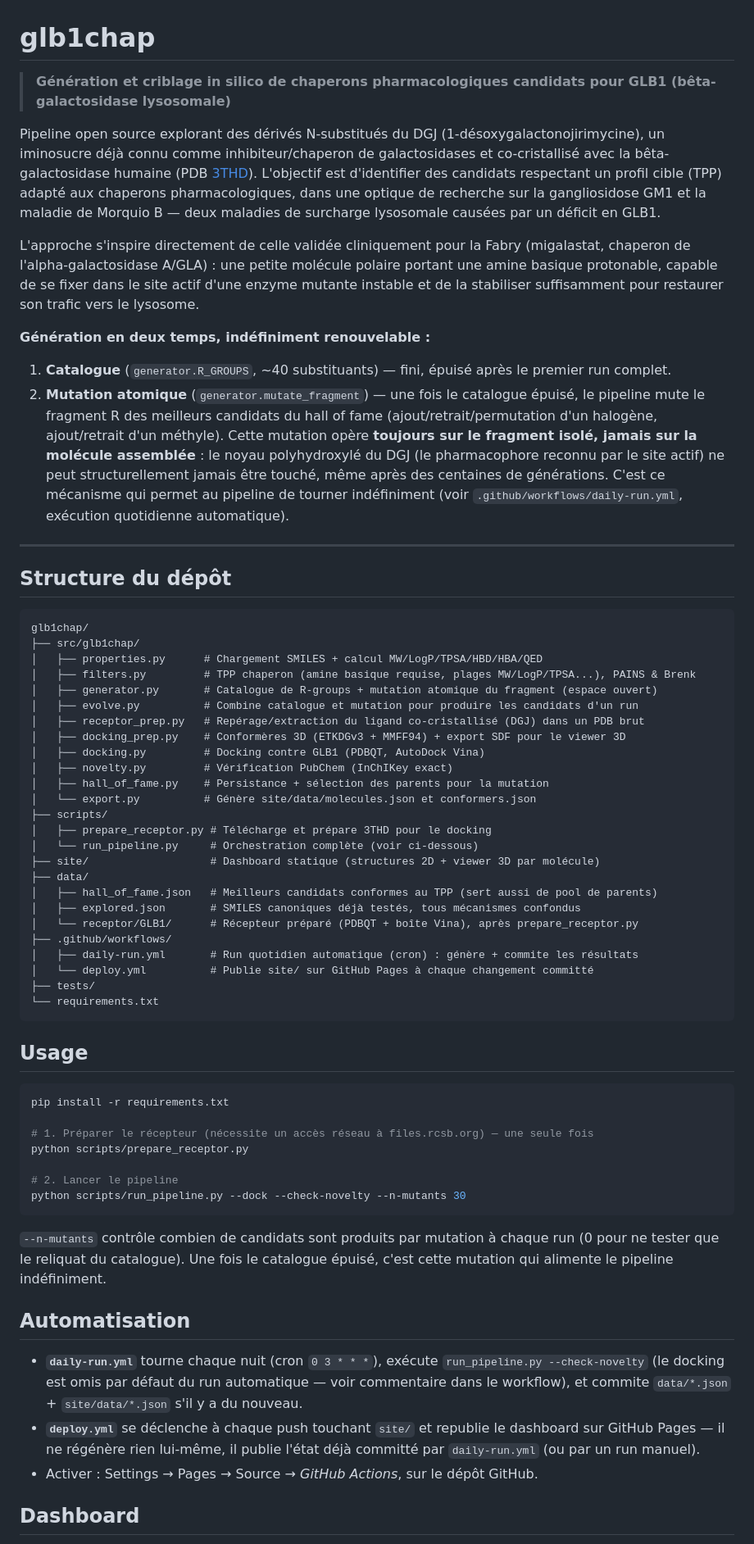
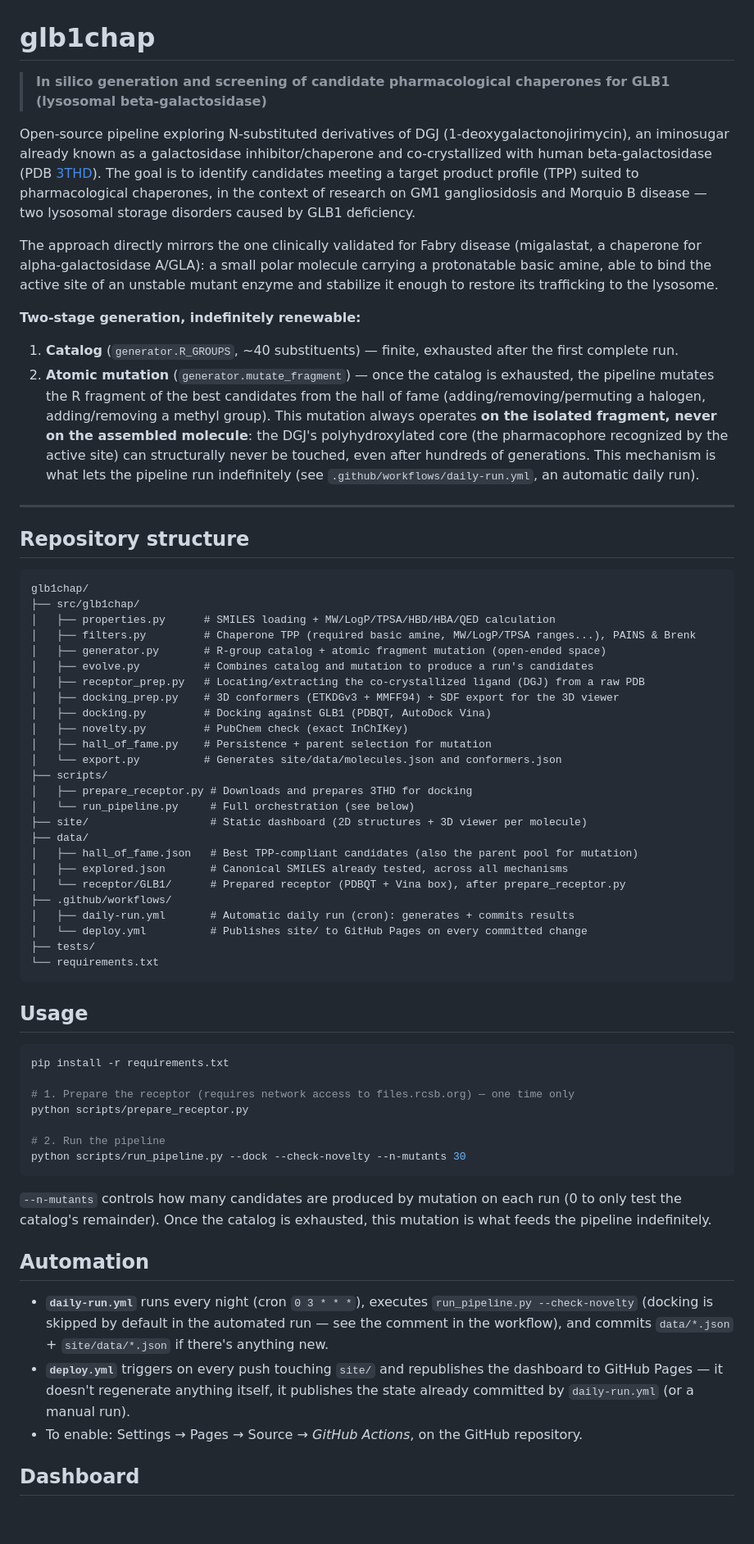
Before and after one commit to as9ardth0r/glb1chap, a Markdown page: README.md, the part around one of its changes. Shown at 82% size. Rendered like a GitHub page; blank space fills up the shorter version.

````diff
--- a/README.md
+++ b/README.md
@@ -1,43 +1,64 @@
 # glb1chap
 
-> **Génération et criblage in silico de chaperons pharmacologiques candidats pour GLB1 (bêta-galactosidase lysosomale)**
+> **In silico generation and screening of candidate pharmacological chaperones for GLB1 (lysosomal beta-galactosidase)**
 
-Pipeline open source explorant des dérivés N-substitués du DGJ (1-désoxygalactonojirimycine), un iminosucre déjà connu comme inhibiteur/chaperon de galactosidases et co-cristallisé avec la bêta-galactosidase humaine (PDB [3THD](https://www.rcsb.org/structure/3THD)). L'objectif est d'identifier des candidats respectant un profil cible (TPP) adapté aux chaperons pharmacologiques, dans une optique de recherche sur la gangliosidose GM1 et la maladie de Morquio B — deux maladies de surcharge lysosomale causées par un déficit en GLB1.
+Open-source pipeline exploring N-substituted derivatives of DGJ
+(1-deoxygalactonojirimycin), an iminosugar already known as a
+galactosidase inhibitor/chaperone and co-crystallized with human
+beta-galactosidase (PDB [3THD](https://www.rcsb.org/structure/3THD)).
+The goal is to identify candidates meeting a target product profile
+(TPP) suited to pharmacological chaperones, in the context of research
+on GM1 gangliosidosis and Morquio B disease — two lysosomal storage
+disorders caused by GLB1 deficiency.
 
-L'approche s'inspire directement de celle validée cliniquement pour la Fabry (migalastat, chaperon de l'alpha-galactosidase A/GLA) : une petite molécule polaire portant une amine basique protonable, capable de se fixer dans le site actif d'une enzyme mutante instable et de la stabiliser suffisamment pour restaurer son trafic vers le lysosome.
+The approach directly mirrors the one clinically validated for Fabry
+disease (migalastat, a chaperone for alpha-galactosidase A/GLA): a
+small polar molecule carrying a protonatable basic amine, able to bind
+the active site of an unstable mutant enzyme and stabilize it enough
+to restore its trafficking to the lysosome.
 
-**Génération en deux temps, indéfiniment renouvelable :**
-1. **Catalogue** (`generator.R_GROUPS`, ~40 substituants) — fini, épuisé après le premier run complet.
-2. **Mutation atomique** (`generator.mutate_fragment`) — une fois le catalogue épuisé, le pipeline mute le fragment R des meilleurs candidats du hall of fame (ajout/retrait/permutation d'un halogène, ajout/retrait d'un méthyle). Cette mutation opère **toujours sur le fragment isolé, jamais sur la molécule assemblée** : le noyau polyhydroxylé du DGJ (le pharmacophore reconnu par le site actif) ne peut structurellement jamais être touché, même après des centaines de générations. C'est ce mécanisme qui permet au pipeline de tourner indéfiniment (voir `.github/workflows/daily-run.yml`, exécution quotidienne automatique).
+**Two-stage generation, indefinitely renewable:**
+1. **Catalog** (`generator.R_GROUPS`, ~40 substituents) — finite,
+   exhausted after the first complete run.
+2. **Atomic mutation** (`generator.mutate_fragment`) — once the catalog
+   is exhausted, the pipeline mutates the R fragment of the best
+   candidates from the hall of fame (adding/removing/permuting a
+   halogen, adding/removing a methyl group). This mutation always
+   operates **on the isolated fragment, never on the assembled
+   molecule**: the DGJ's polyhydroxylated core (the pharmacophore
+   recognized by the active site) can structurally never be touched,
+   even after hundreds of generations. This mechanism is what lets the
+   pipeline run indefinitely (see `.github/workflows/daily-run.yml`,
+   an automatic daily run).
 
 ---
 
-## Structure du dépôt
+## Repository structure
 
 ```text
 glb1chap/
 ├── src/glb1chap/
-│   ├── properties.py      # Chargement SMILES + calcul MW/LogP/TPSA/HBD/HBA/QED
-│   ├── filters.py         # TPP chaperon (amine basique requise, plages MW/LogP/TPSA...), PAINS & Brenk
-│   ├── generator.py       # Catalogue de R-groups + mutation atomique du fragment (espace ouvert)
-│   ├── evolve.py          # Combine catalogue et mutation pour produire les candidats d'un run
-│   ├── receptor_prep.py   # Repérage/extraction du ligand co-cristallisé (DGJ) dans un PDB brut
-│   ├── docking_prep.py    # Conformères 3D (ETKDGv3 + MMFF94) + export SDF pour le viewer 3D
-│   ├── docking.py         # Docking contre GLB1 (PDBQT, AutoDock Vina)
-│   ├── novelty.py         # Vérification PubChem (InChIKey exact)
-│   ├── hall_of_fame.py    # Persistance + sélection des parents pour la mutation
-│   └── export.py          # Génère site/data/molecules.json et conformers.json
+│   ├── properties.py      # SMILES loading + MW/LogP/TPSA/HBD/HBA/QED calculation
+│   ├── filters.py         # Chaperone TPP (required basic amine, MW/LogP/TPSA ranges...), PAINS & Brenk
+│   ├── generator.py       # R-group catalog + atomic fragment mutation (open-ended space)
+│   ├── evolve.py          # Combines catalog and mutation to produce a run's candidates
+│   ├── receptor_prep.py   # Locating/extracting the co-crystallized ligand (DGJ) from a raw PDB
+│   ├── docking_prep.py    # 3D conformers (ETKDGv3 + MMFF94) + SDF export for the 3D viewer
+│   ├── docking.py         # Docking against GLB1 (PDBQT, AutoDock Vina)
+│   ├── novelty.py         # PubChem check (exact InChIKey)
+│   ├── hall_of_fame.py    # Persistence + parent selection for mutation
+│   └── export.py          # Generates site/data/molecules.json and conformers.json
 ├── scripts/
-│   ├── prepare_receptor.py # Télécharge et prépare 3THD pour le docking
-│   └── run_pipeline.py     # Orchestration complète (voir ci-dessous)
-├── site/                   # Dashboard statique (structures 2D + viewer 3D par molécule)
+│   ├── prepare_receptor.py # Downloads and prepares 3THD for docking
+│   └── run_pipeline.py     # Full orchestration (see below)
+├── site/                   # Static dashboard (2D structures + 3D viewer per molecule)
 ├── data/
-│   ├── hall_of_fame.json   # Meilleurs candidats conformes au TPP (sert aussi de pool de parents)
-│   ├── explored.json       # SMILES canoniques déjà testés, tous mécanismes confondus
-│   └── receptor/GLB1/      # Récepteur préparé (PDBQT + boîte Vina), après prepare_receptor.py
+│   ├── hall_of_fame.json   # Best TPP-compliant candidates (also the parent pool for mutation)
+│   ├── explored.json       # Canonical SMILES already tested, across all mechanisms
+│   └── receptor/GLB1/      # Prepared receptor (PDBQT + Vina box), after prepare_receptor.py
 ├── .github/workflows/
-│   ├── daily-run.yml       # Run quotidien automatique (cron) : génère + commite les résultats
-│   └── deploy.yml          # Publie site/ sur GitHub Pages à chaque changement committé
+│   ├── daily-run.yml       # Automatic daily run (cron): generates + commits results
+│   └── deploy.yml          # Publishes site/ to GitHub Pages on every committed change
 ├── tests/
 └── requirements.txt
 ```
@@ -47,20 +68,29 @@ glb1chap/
 ```bash
 pip install -r requirements.txt
 
-# 1. Préparer le récepteur (nécessite un accès réseau à files.rcsb.org) — une seule fois
+# 1. Prepare the receptor (requires network access to files.rcsb.org) — one time only
 python scripts/prepare_receptor.py
 
-# 2. Lancer le pipeline
+# 2. Run the pipeline
 python scripts/run_pipeline.py --dock --check-novelty --n-mutants 30
 ```
 
-`--n-mutants` contrôle combien de candidats sont produits par mutation à chaque run (0 pour ne tester que le reliquat du catalogue). Une fois le catalogue épuisé, c'est cette mutation qui alimente le pipeline indéfiniment.
+`--n-mutants` controls how many candidates are produced by mutation on
+each run (0 to only test the catalog's remainder). Once the catalog is
+exhausted, this mutation is what feeds the pipeline indefinitely.
 
-## Automatisation
+## Automation
 
-- **`daily-run.yml`** tourne chaque nuit (cron `0 3 * * *`), exécute `run_pipeline.py --check-novelty` (le docking est omis par défaut du run automatique — voir commentaire dans le workflow), et commite `data/*.json` + `site/data/*.json` s'il y a du nouveau.
-- **`deploy.yml`** se déclenche à chaque push touchant `site/` et republie le dashboard sur GitHub Pages — il ne régénère rien lui-même, il publie l'état déjà committé par `daily-run.yml` (ou par un run manuel).
-- Activer : Settings → Pages → Source → *GitHub Actions*, sur le dépôt GitHub.
+- **`daily-run.yml`** runs every night (cron `0 3 * * *`), executes
+  `run_pipeline.py --check-novelty` (docking is skipped by default in
+  the automated run — see the comment in the workflow), and commits
+  `data/*.json` + `site/data/*.json` if there's anything new.
+- **`deploy.yml`** triggers on every push touching `site/` and
+  republishes the dashboard to GitHub Pages — it doesn't regenerate
+  anything itself, it publishes the state already committed by
+  `daily-run.yml` (or a manual run).
+- To enable: Settings → Pages → Source → *GitHub Actions*, on the
+  GitHub repository.
 
 ## Dashboard
 
````
Also changed, not shown: other parts of README.md (+22 -8 lines).
